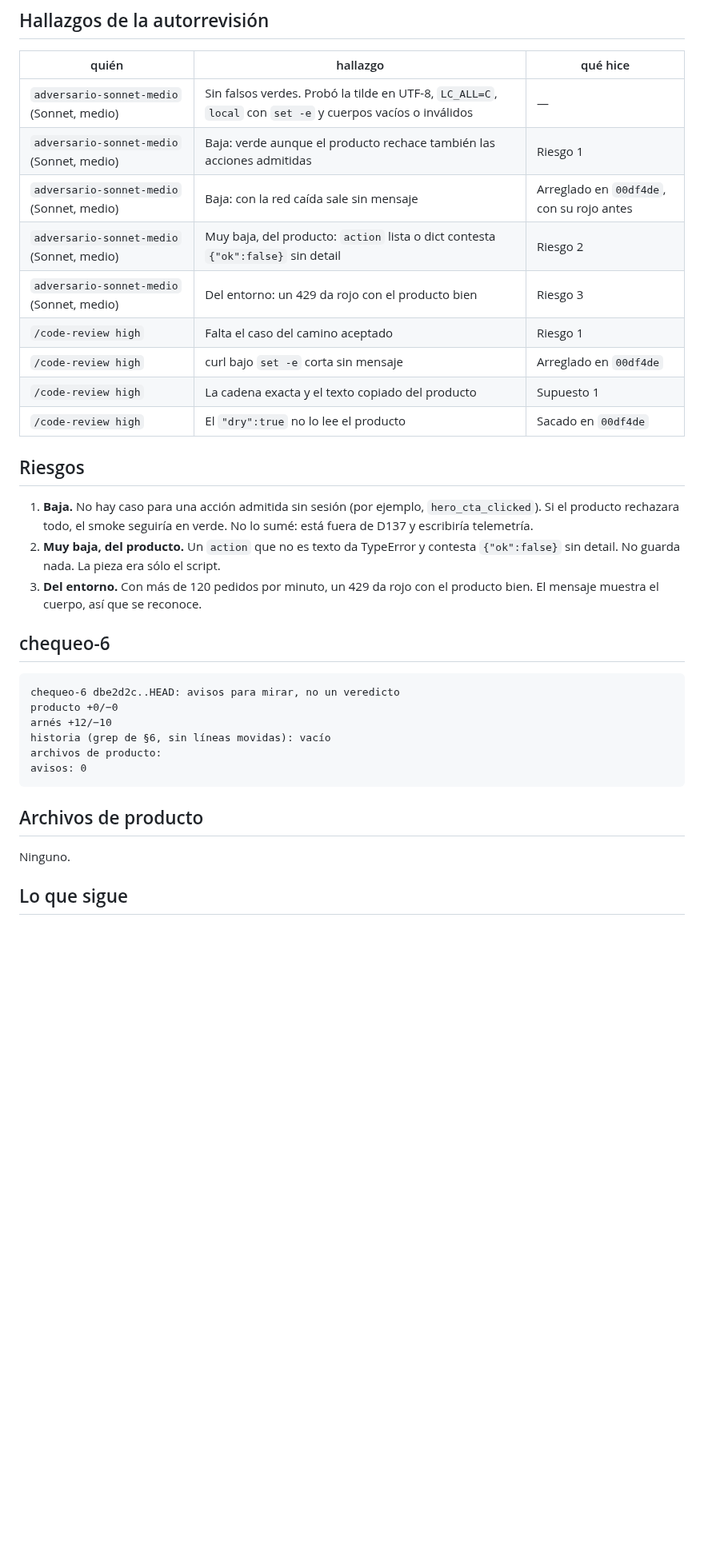
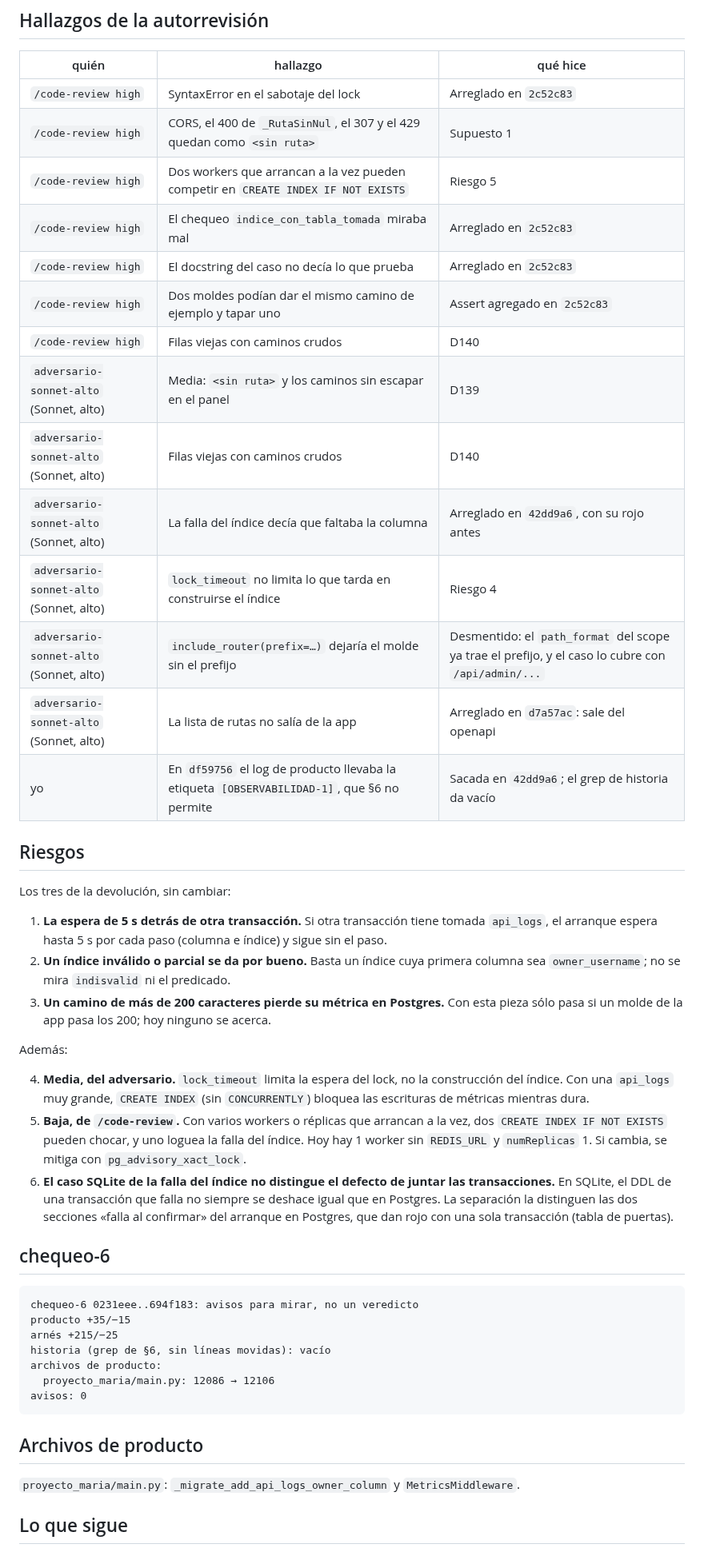
Before and after one commit to Memu007/CDI-vuce-, a Markdown page: docs/pm/PARA-PM-2.md, the part around one of its changes. Shown at 80% size. Drawn GitHub-style; blank space fills up the shorter version.

````diff
--- a/docs/pm/PARA-PM-2.md
+++ b/docs/pm/PARA-PM-2.md
@@ -63,41 +124,65 @@ aparte y `ENVIRONMENT=test`.
 
 | quién | hallazgo | qué hice |
 |---|---|---|
-| `adversario-sonnet-medio` (Sonnet, medio) | Sin falsos verdes. Probó la tilde en UTF-8, `LC_ALL=C`, `local` con `set -e` y cuerpos vacíos o inválidos | — |
-| `adversario-sonnet-medio` (Sonnet, medio) | Baja: verde aunque el producto rechace también las acciones admitidas | Riesgo 1 |
-| `adversario-sonnet-medio` (Sonnet, medio) | Baja: con la red caída sale sin mensaje | Arreglado en `00df4de`, con su rojo antes |
-| `adversario-sonnet-medio` (Sonnet, medio) | Muy baja, del producto: `action` lista o dict contesta `{"ok":false}` sin detail | Riesgo 2 |
-| `adversario-sonnet-medio` (Sonnet, medio) | Del entorno: un 429 da rojo con el producto bien | Riesgo 3 |
-| `/code-review high` | Falta el caso del camino aceptado | Riesgo 1 |
-| `/code-review high` | curl bajo `set -e` corta sin mensaje | Arreglado en `00df4de` |
-| `/code-review high` | La cadena exacta y el texto copiado del producto | Supuesto 1 |
-| `/code-review high` | El `"dry":true` no lo lee el producto | Sacado en `00df4de` |
+| `/code-review high` | SyntaxError en el sabotaje del lock | Arreglado en `2c52c83` |
+| `/code-review high` | CORS, el 400 de `_RutaSinNul`, el 307 y el 429 quedan como `<sin ruta>` | Supuesto 1 |
+| `/code-review high` | Dos workers que arrancan a la vez pueden competir en `CREATE INDEX IF NOT EXISTS` | Riesgo 5 |
+| `/code-review high` | El chequeo `indice_con_tabla_tomada` miraba mal | Arreglado en `2c52c83` |
+| `/code-review high` | El docstring del caso no decía lo que prueba | Arreglado en `2c52c83` |
+| `/code-review high` | Dos moldes podían dar el mismo camino de ejemplo y tapar uno | Assert agregado en `2c52c83` |
+| `/code-review high` | Filas viejas con caminos crudos | D140 |
+| `adversario-sonnet-alto` (Sonnet, alto) | Media: `<sin ruta>` y los caminos sin escapar en el panel | D139 |
+| `adversario-sonnet-alto` (Sonnet, alto) | Filas viejas con caminos crudos | D140 |
+| `adversario-sonnet-alto` (Sonnet, alto) | La falla del índice decía que faltaba la columna | Arreglado en `42dd9a6`, con su rojo antes |
+| `adversario-sonnet-alto` (Sonnet, alto) | `lock_timeout` no limita lo que tarda en construirse el índice | Riesgo 4 |
+| `adversario-sonnet-alto` (Sonnet, alto) | `include_router(prefix=…)` dejaría el molde sin el prefijo | Desmentido: el `path_format` del scope ya trae el prefijo, y el caso lo cubre con `/api/admin/...` |
+| `adversario-sonnet-alto` (Sonnet, alto) | La lista de rutas no salía de la app | Arreglado en `d7a57ac`: sale del openapi |
+| yo | En `df59756` el log de producto llevaba la etiqueta `[OBSERVABILIDAD-1]`, que §6 no permite | Sacada en `42dd9a6`; el grep de historia da vacío |
 
 ## Riesgos
 
-1. **Baja.** No hay caso para una acción admitida sin sesión (por ejemplo,
-   `hero_cta_clicked`). Si el producto rechazara todo, el smoke seguiría en
-   verde. No lo sumé: está fuera de D137 y escribiría telemetría.
-2. **Muy baja, del producto.** Un `action` que no es texto da TypeError y
-   contesta `{"ok":false}` sin detail. No guarda nada. La pieza era sólo el
-   script.
-3. **Del entorno.** Con más de 120 pedidos por minuto, un 429 da rojo con el
-   producto bien. El mensaje muestra el cuerpo, así que se reconoce.
+Los tres de la devolución, sin cambiar:
+
+1. **La espera de 5 s detrás de otra transacción.** Si otra transacción tiene
+   tomada `api_logs`, el arranque espera hasta 5 s por cada paso (columna e
+   índice) y sigue sin el paso.
+2. **Un índice inválido o parcial se da por bueno.** Basta un índice cuya
+   primera columna sea `owner_username`; no se mira `indisvalid` ni el
+   predicado.
+3. **Un camino de más de 200 caracteres pierde su métrica en Postgres.** Con
+   esta pieza sólo pasa si un molde de la app pasa los 200; hoy ninguno se
+   acerca.
+
+Además:
+
+4. **Media, del adversario.** `lock_timeout` limita la espera del lock, no la
+   construcción del índice. Con una `api_logs` muy grande, `CREATE INDEX`
+   (sin `CONCURRENTLY`) bloquea las escrituras de métricas mientras dura.
+5. **Baja, de `/code-review`.** Con varios workers o réplicas que arrancan a
+   la vez, dos `CREATE INDEX IF NOT EXISTS` pueden chocar, y uno loguea la
+   falla del índice. Hoy hay 1 worker sin `REDIS_URL` y `numReplicas` 1. Si
+   cambia, se mitiga con `pg_advisory_xact_lock`.
+6. **El caso SQLite de la falla del índice no distingue el defecto de
+   juntar las transacciones.** En SQLite, el DDL de una transacción que falla
+   no siempre se deshace igual que en Postgres. La separación la distinguen
+   las dos secciones «falla al confirmar» del arranque en Postgres, que dan
+   rojo con una sola transacción (tabla de puertas).
 
 ## chequeo-6
 
 ```
-chequeo-6 dbe2d2c..HEAD: avisos para mirar, no un veredicto
-producto +0/−0
-arnés +12/−10
+chequeo-6 0231eee..694f183: avisos para mirar, no un veredicto
+producto +35/−15
+arnés +215/−25
 historia (grep de §6, sin líneas movidas): vacío
 archivos de producto:
+  proyecto_maria/main.py: 12086 → 12106
 avisos: 0
 ```
 
 ## Archivos de producto
 
-Ninguno.
+`proyecto_maria/main.py`: `_migrate_add_api_logs_owner_column` y `MetricsMiddleware`.
 
 ## Lo que sigue
 
````
Also changed, not shown: other parts of docs/pm/PARA-PM-2.md (+100 -39 lines).
